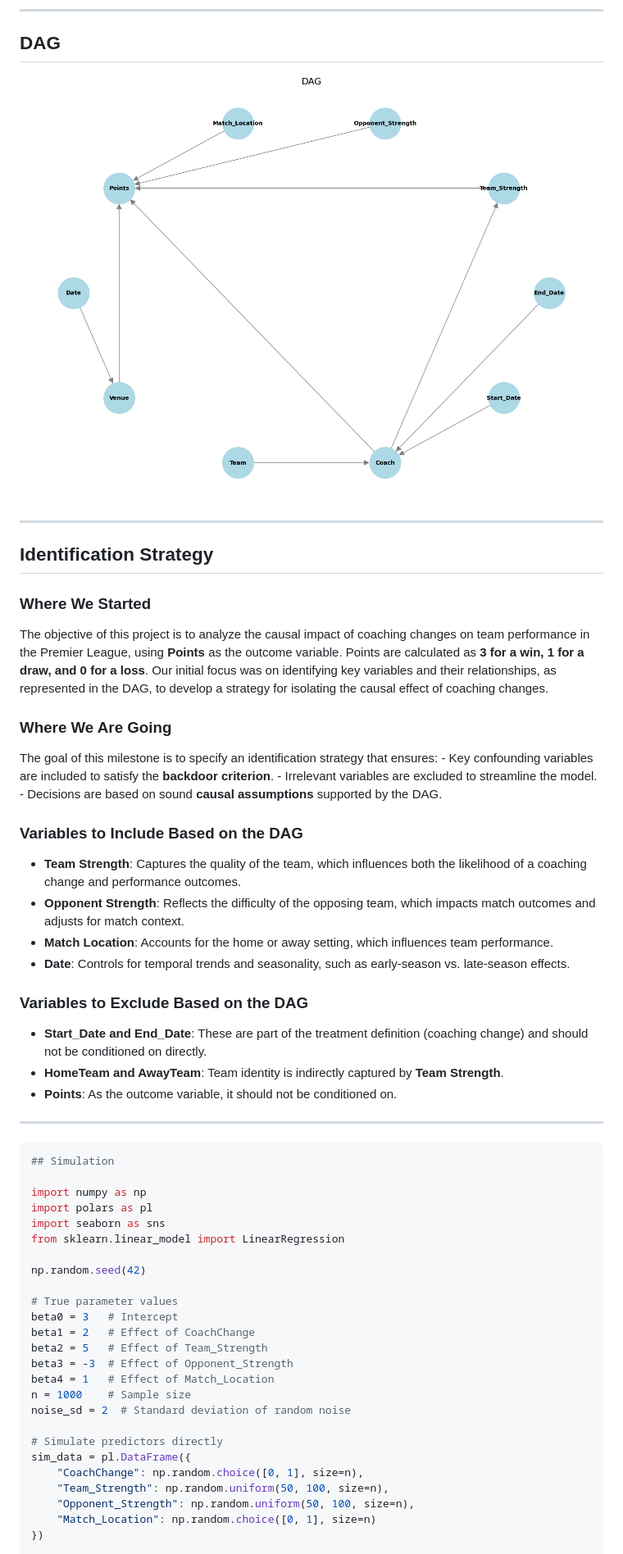
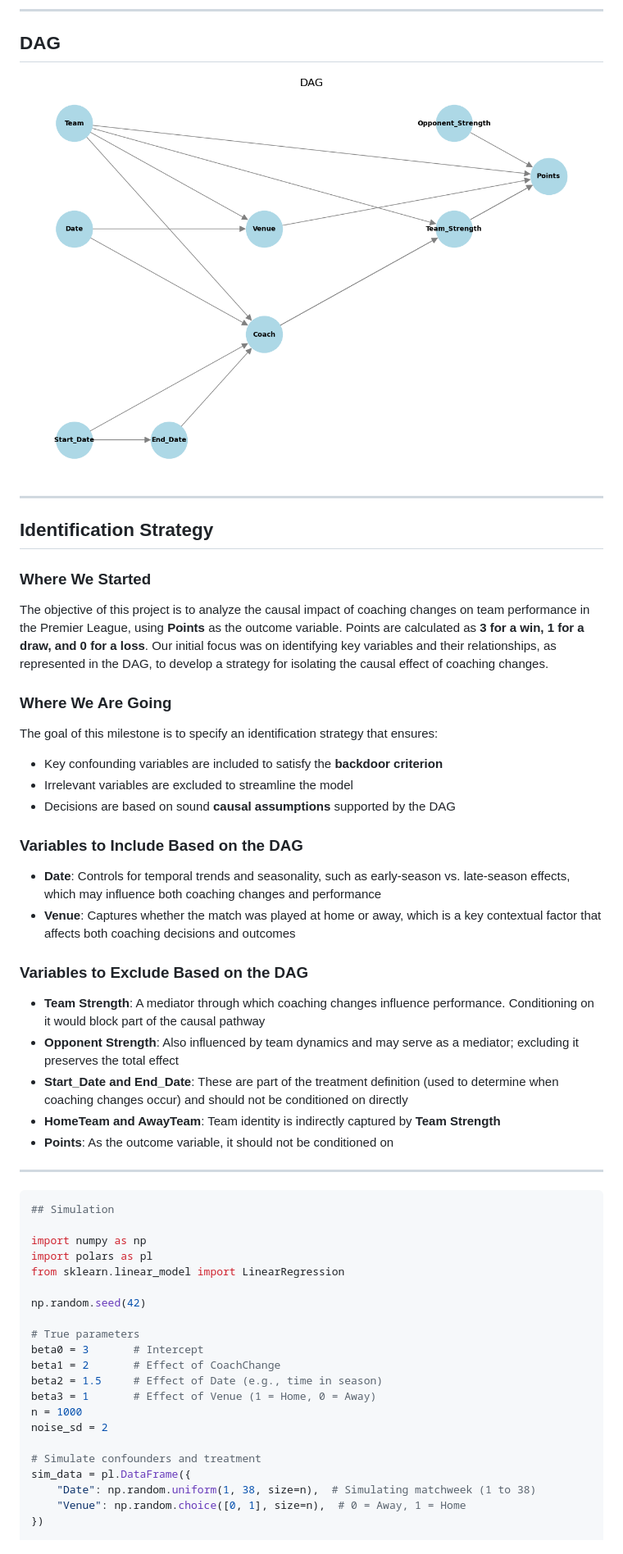
Before and after one commit to Alesandro-Rodriguez/is5150-ar, a Markdown page: writing/project-report.md, the part around the change printed below. Shown: that part at 82% size. GitHub-like rendering; pictures changed too: figures/FinalDag.png.

```diff
--- a/writing/project-report.md
+++ b/writing/project-report.md
@@ -125,30 +125,35 @@ changes.
 ### Where We Are Going
 
 The goal of this milestone is to specify an identification strategy that
-ensures: - Key confounding variables are included to satisfy the
-**backdoor criterion**. - Irrelevant variables are excluded to
-streamline the model. - Decisions are based on sound **causal
-assumptions** supported by the DAG.
+ensures:
+
+- Key confounding variables are included to satisfy the **backdoor
+  criterion**
+- Irrelevant variables are excluded to streamline the model
+- Decisions are based on sound **causal assumptions** supported by the
+  DAG
 
 ### Variables to Include Based on the DAG
 
-- **Team Strength**: Captures the quality of the team, which influences
-  both the likelihood of a coaching change and performance outcomes.
-- **Opponent Strength**: Reflects the difficulty of the opposing team,
-  which impacts match outcomes and adjusts for match context.
-- **Match Location**: Accounts for the home or away setting, which
-  influences team performance.
 - **Date**: Controls for temporal trends and seasonality, such as
-  early-season vs. late-season effects.
+  early-season vs. late-season effects, which may influence both
+  coaching changes and performance
+- **Venue**: Captures whether the match was played at home or away,
+  which is a key contextual factor that affects both coaching decisions
+  and outcomes
 
 ### Variables to Exclude Based on the DAG
 
+- **Team Strength**: A mediator through which coaching changes influence
+  performance. Conditioning on it would block part of the causal pathway
+- **Opponent Strength**: Also influenced by team dynamics and may serve
+  as a mediator; excluding it preserves the total effect
 - **Start_Date and End_Date**: These are part of the treatment
-  definition (coaching change) and should not be conditioned on
-  directly.
+  definition (used to determine when coaching changes occur) and should
+  not be conditioned on directly
 - **HomeTeam and AwayTeam**: Team identity is indirectly captured by
-  **Team Strength**.
-- **Points**: As the outcome variable, it should not be conditioned on.
+  **Team Strength**
+- **Points**: As the outcome variable, it should not be conditioned on
 
 ------------------------------------------------------------------------
 
@@ -157,25 +162,21 @@ assumptions** supported by the DAG.
 
 import numpy as np
 import polars as pl
-import seaborn as sns
 from sklearn.linear_model import LinearRegression
 
 np.random.seed(42)
 
-# True parameter values
-beta0 = 3   # Intercept
-beta1 = 2   # Effect of CoachChange
-beta2 = 5   # Effect of Team_Strength
-beta3 = -3  # Effect of Opponent_Strength
-beta4 = 1   # Effect of Match_Location
-n = 1000    # Sample size
-noise_sd = 2  # Standard deviation of random noise
+# True parameters
+beta0 = 3       # Intercept
+beta1 = 2       # Effect of CoachChange
+beta2 = 1.5     # Effect of Date (e.g., time in season)
+beta3 = 1       # Effect of Venue (1 = Home, 0 = Away)
+n = 1000
+noise_sd = 2
 
-# Simulate predictors directly
+# Simulate confounders and treatment
 sim_data = pl.DataFrame({
-    "CoachChange": np.random.choice([0, 1], size=n),
-    "Team_Strength": np.random.uniform(50, 100, size=n),
-    "Opponent_Strength": np.random.uniform(50, 100, size=n),
-    "Match_Location": np.random.choice([0, 1], size=n)
+    "Date": np.random.uniform(1, 38, size=n),  # Simulating matchweek (1 to 38)
+    "Venue": np.random.choice([0, 1], size=n),  # 0 = Away, 1 = Home
 })
 
```
Also changed, not shown: other parts of writing/project-report.md (+36 -24 lines), figures/avg_points_by_venue.png (added), figures/distribution_of_points.png, figures/num_of_matches_with_without_CC.png (added), figures/point_dist_by_change.png, 5 other files.
